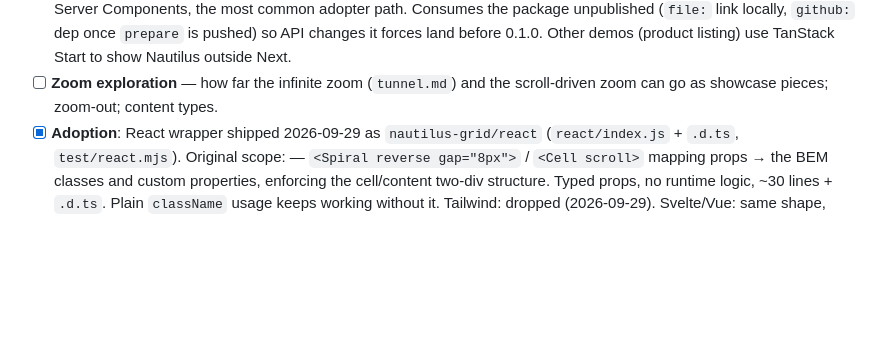
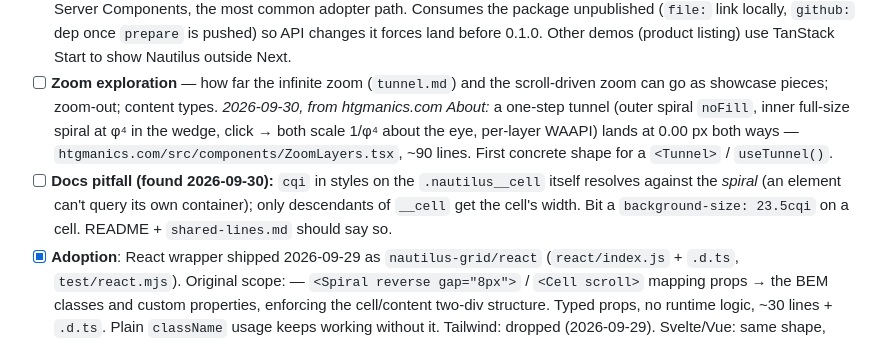
Before and after one commit to htgmanics/nautilus-css, a Markdown page: doc/publish-roadmap.md, the part around the change. GitHub-like rendering; blank space fills up the shorter version.

Commit message:
docs(roadmap): one-step tunnel shape and cqi-on-cell pitfall from portfolio

```diff
--- a/doc/publish-roadmap.md
+++ b/doc/publish-roadmap.md
@@ -149,6 +149,16 @@ publish, in this order:
       use TanStack Start to show Nautilus outside Next.
 - [ ] **Zoom exploration** — how far the infinite zoom (`tunnel.md`) and the
       scroll-driven zoom can go as showcase pieces; zoom-out; content types.
+      *2026-09-30, from htgmanics.com About:* a one-step tunnel (outer
+      spiral `noFill`, inner full-size spiral at φ⁴ in the wedge, click →
+      both scale 1/φ⁴ about the eye, per-layer WAAPI) lands at 0.00 px both
+      ways — `htgmanics.com/src/components/ZoomLayers.tsx`, ~90 lines. First
+      concrete shape for a `<Tunnel>` / `useTunnel()`.
+- [ ] **Docs pitfall (found 2026-09-30):** `cqi` in styles on the
+      `.nautilus__cell` itself resolves against the *spiral* (an element
+      can't query its own container); only descendants of `__cell` get the
+      cell's width. Bit a `background-size: 23.5cqi` on a cell. README +
+      `shared-lines.md` should say so.
 - [x] **Adoption**: React wrapper shipped 2026-09-29 as `nautilus-grid/react`
       (`react/index.js` + `.d.ts`, `test/react.mjs`). Original scope: — `<Spiral reverse gap="8px">` / `<Cell scroll>`
       mapping props → the BEM classes and custom properties, enforcing the
```
